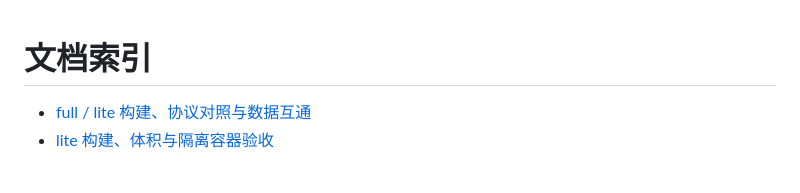
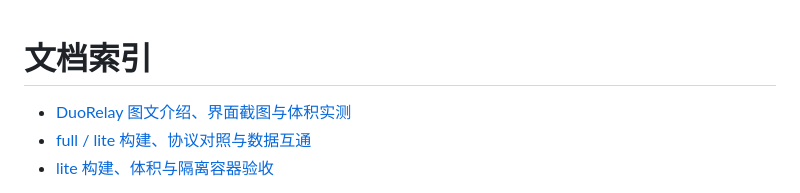
Before and after one commit to HlONGlin/DuoRelay, a Markdown page: docs/README.md, the part around the change. GitHub-like rendering.

```diff
--- a/docs/README.md
+++ b/docs/README.md
@@ -1,5 +1,6 @@
 # 文档索引
 
+- [DuoRelay 图文介绍、界面截图与体积实测](showcase.md)
 - [full / lite 构建、协议对照与数据互通](lite.md)
 - [lite 构建、体积与隔离容器验收](lite-acceptance.md)
 
```
Also changed, not shown: README.md (+15 -0 lines), docs/showcase.md (added, +106 -0 lines), docs/images/showcase/chain-preview.png (added), docs/images/showcase/dashboard-dark.png (added), docs/images/showcase/nodes-lite.png (added), docs/images/showcase/routing-text.png (added).
